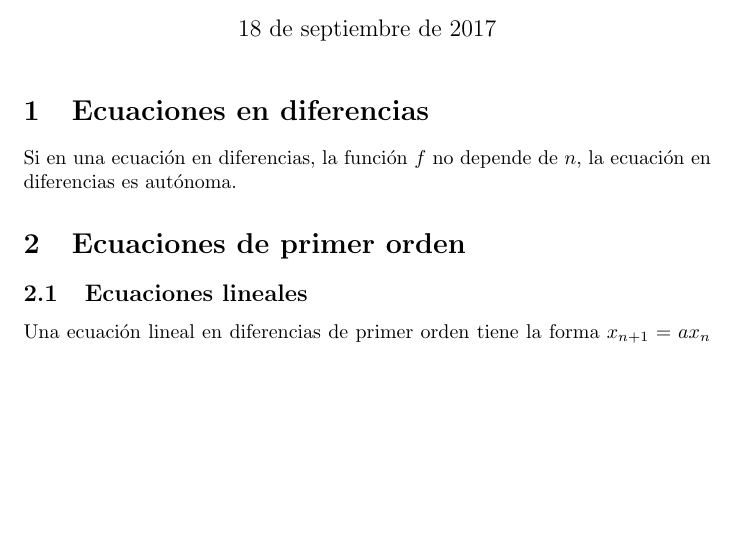
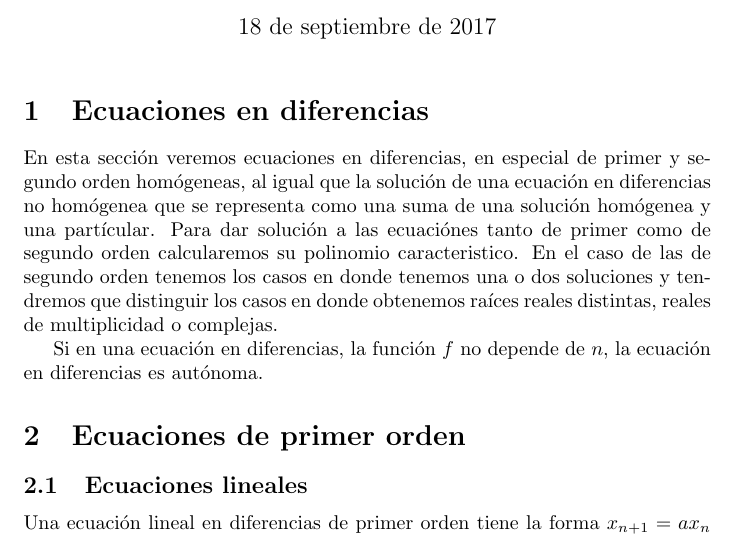
Before and after one commit to susi3003/modelos, a LaTeX document (ejemplo.tex): part of page 1 of 5, cut so that both start at the same text, the shorter picture padded with empty space. Compiled offline with pdfLaTeX.

Commit message:
Termine la introdución

```diff
--- a/ejemplo.tex
+++ b/ejemplo.tex
@@ -21,7 +21,15 @@
 \section{Ecuaciones en diferencias}
 \label{sec:ecuaciones}
 
-% Carolina: Texto introductorio
+En esta sección veremos ecuaciones en diferencias, en especial de
+primer y segundo orden homógeneas, al igual que la solución de una
+ecuación en diferencias no homógenea que se representa como una suma
+de una solución homógenea y una partícular.  Para dar solución a las
+ecuaciónes tanto de primer como de segundo orden calcularemos su
+polinomio caracteristico. En el caso de las de segundo orden tenemos
+los casos en donde tenemos una o dos soluciones y tendremos que
+distinguir los casos en donde obtenemos raíces reales distintas,
+reales de multiplicidad o complejas.
 
 Si en una ecuación en diferencias, la función $f$ no depende de $n$,
 la ecuación en diferencias es autónoma.
```
